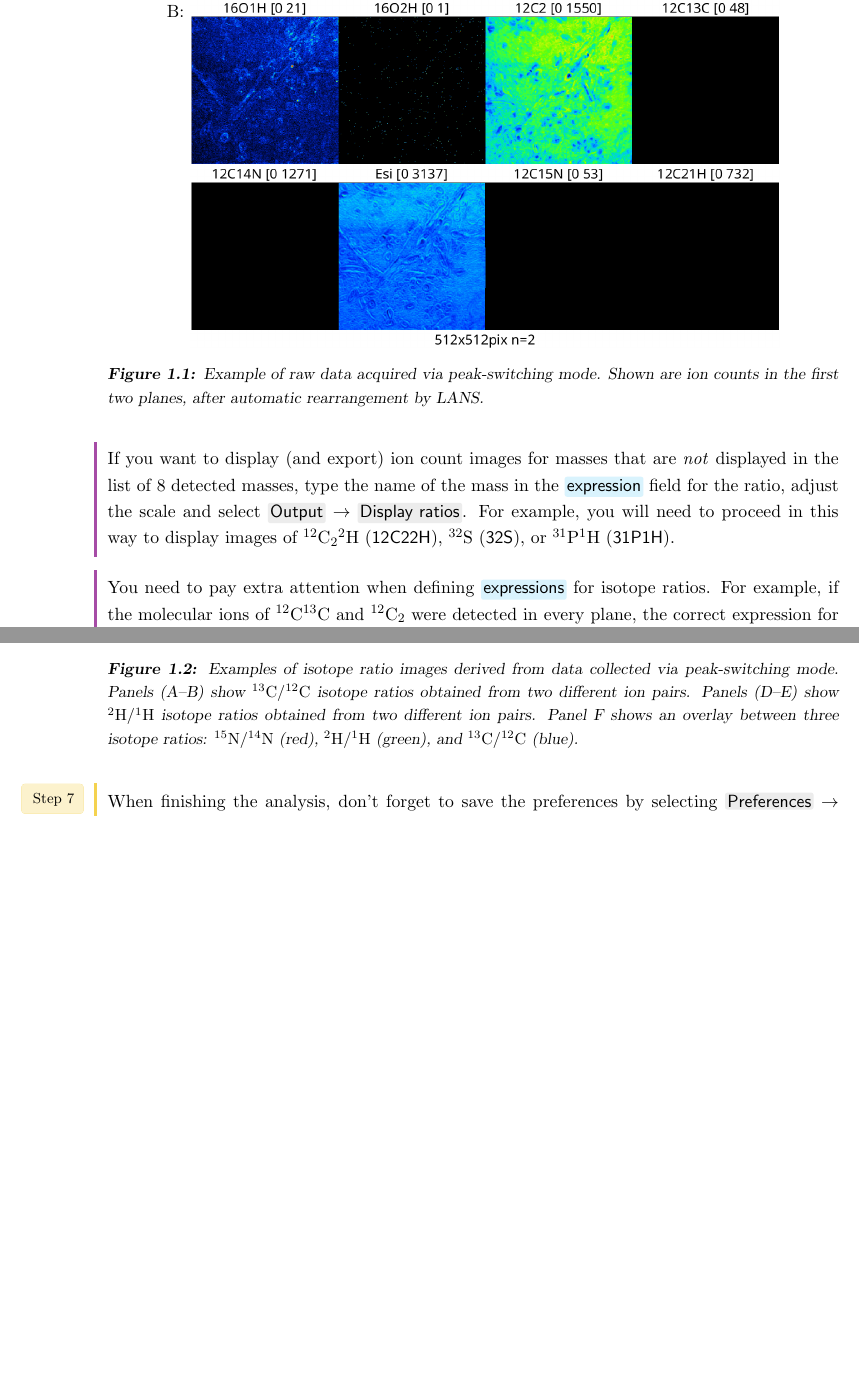
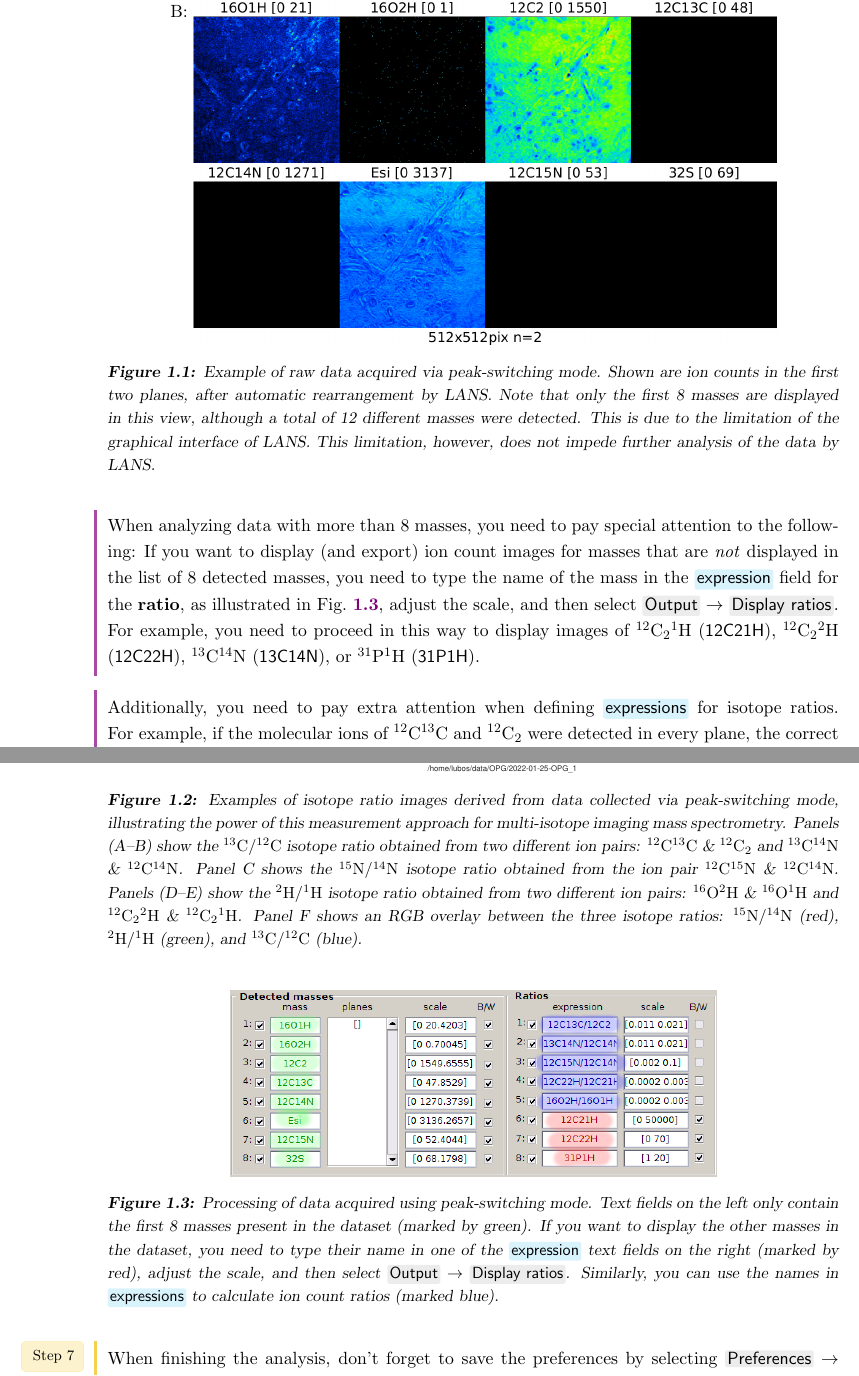
Before and after one commit to lpolerecky/LANS, a LaTeX document (man/tex/LANS_manual.tex, which reads man/tex/LANS_preamble.tex, man/tex/extras/LANS_load8plus.tex): two parts of pages 5 and 6 of 6, joined at a grey line, cut so that both start at the same text, the shorter picture padded with empty space. Compiled offline with pdfLaTeX.

Commit message:
documentation for load8plus finished, including update of figures.

```diff
--- a/man/tex/LANS_preamble.tex
+++ b/man/tex/LANS_preamble.tex
@@ -64,7 +64,7 @@
 
 % step box
 \tcbset{sbox/.style={
-	enhanced,
+	enhanced,breakable,
        fonttitle=\footnotesize,
        colframe=gold!70,
        colbacktitle=gold!20,
@@ -100,7 +100,7 @@
 
 % note box
 \tcbset{nbbox/.style={
-	enhanced,
+	enhanced, breakable,
        fonttitle=\footnotesize,
        colframe=purple!70,
        colbacktitle=purple!20,
--- a/man/tex/extras/LANS_load8plus.tex
+++ b/man/tex/extras/LANS_load8plus.tex
@@ -39,6 +42,6 @@ A: \includegraphics[scale=0.6, valign=t]{figs8/m-001}
 B: \includegraphics[scale=0.6, valign=t]{figs8/m-002}
 \end{tabular}
 \caption{\label{fig:LANS-8plus-frames}%
-Example of raw data acquired via peak-switching mode. Shown are ion counts in the first two planes, after automatic rearrangement by LANS. }
+Example of raw data acquired via peak-switching mode. Shown are ion counts in the first two planes, after automatic rearrangement by LANS. Note that only the first 8~masses are displayed in this view, although a~total of 12~different masses were detected. This is due to the limitation of the  graphical interface of LANS. This limitation, however, does not impede further analysis of the data by LANS.}
 \end{figure}
 
@@ -56,7 +59,8 @@ Example of raw data acquired via peak-switching mode. Shown are ion counts in th
 
-\nnb{If you want to display (and export) ion count images for masses that are \emph{not} displayed in the list of 8~detected masses, type the name of the mass in the \lanstf{expression} field for the ratio, adjust the scale and select \lans{Output} $\ra$ \lans{Display ratios}. For example, you will need to proceed in this way to display images of ${}^{12}\mathrm{C}_2{}^{2}\mathrm{H}$ (\ttt{12C22H}), ${}^{32}\mathrm{S}$ (\ttt{32S}), or ${}^{31}\mathrm{P}{}^{1}\mathrm{H}$ (\ttt{31P1H}).}
+\nnb{When analyzing data with more than 8~masses, you need to pay special attention to the following: If you want to display (and export) ion count images for masses that are \emph{not} displayed in the list of 8~detected masses, you need to type the name of the mass in the \lanstf{expression} field for the \bb{ratio}, as illustrated in Fig.~\ref{fig:LANS-8plus-extra-masses}, adjust the scale, and then select \lans{Output} $\ra$ \lans{Display ratios}. For example, you need to proceed in this way to display images of ${}^{12}\mathrm{C}_2{}^{1}\mathrm{H}$ (\ttt{12C21H}), ${}^{12}\mathrm{C}_2{}^{2}\mathrm{H}$ (\ttt{12C22H}), ${}^{13}\mathrm{C}{}^{14}\mathrm{N}$ (\ttt{13C14N}), or ${}^{31}\mathrm{P}{}^{1}\mathrm{H}$ (\ttt{31P1H}).}
 
-\nnb{You need to pay extra attention when defining \lanstf{expressions} for isotope ratios. For example, if the molecular ions of ${}^{12}\mathrm{C}{}^{13}\mathrm{C}$ and ${}^{12}\mathrm{C}_2$ were detected in every plane, the correct expression for obtaining the atomic ${}^{13}\mathrm{C}/{}^{12}\mathrm{C}$ isotope ratio would be \ttt{0.5*12C13C/12C2}. However, because in this example the molecular ions of ${}^{12}\mathrm{C}{}^{13}\mathrm{C}$ were only detected in every second plane, while the molecular ions of ${}^{12}\mathrm{C}_2$ were detected in every plane, the correct expression is \ttt{12C13C/12C2}.}
+\nnb{Additionally, you need to pay extra attention when defining \lanstf{expressions} for isotope ratios. For example, if the molecular ions of ${}^{12}\mathrm{C}{}^{13}\mathrm{C}$ and ${}^{12}\mathrm{C}_2$ were detected in every plane, the correct expression for obtaining the atomic ${}^{13}\mathrm{C}/{}^{12}\mathrm{C}$ isotope ratio would be \ttt{0.5*12C13C/12C2}. However, because in this example the molecular ions of ${}^{12}\mathrm{C}{}^{13}\mathrm{C}$ were only detected in every second plane, while the molecular ions of ${}^{12}\mathrm{C}_2$ were detected in every plane, the correct expression for the ${}^{13}\mathrm{C}/{}^{12}\mathrm{C}$ isotope ratio is \ttt{12C13C/12C2}.}
+
 
 \def\scf{0.4}
 \begin{figure}[!ht]
@@ -77,7 +81,14 @@ D & E & F\\
 \includegraphics[scale=\scf, valign=t]{figs8/12C15N-12C14N-vs-12C22H-12C21H-vs-12C13C-12C2-rgb}
 \end{tabular}
 \caption{\label{fig:LANS-8plus-ratios}%
-Examples of isotope ratio images derived from data collected via peak-switching mode. Panels (A--B) show ${}^{13}\mathrm{C}/{}^{12}\mathrm{C}$ isotope ratios obtained from two different ion pairs. Panels (D--E) show ${}^{2}\mathrm{H}/{}^{1}\mathrm{H}$ isotope ratios obtained from two different ion pairs. Panel F shows an overlay between three isotope ratios: ${}^{15}\mathrm{N}/{}^{14}\mathrm{N}$ (red), ${}^{2}\mathrm{H}/{}^{1}\mathrm{H}$ (green), and ${}^{13}\mathrm{C}/{}^{12}\mathrm{C}$ (blue).}
+Examples of isotope ratio images derived from data collected via peak-switching mode, illustrating the power of this measurement approach for multi-isotope imaging mass spectrometry. Panels (A--B) show the ${}^{13}\mathrm{C}/{}^{12}\mathrm{C}$ isotope ratio obtained from two different ion pairs: ${}^{12}\mathrm{C}{}^{13}\mathrm{C}$ \&\ ${}^{12}\mathrm{C}_2$ and ${}^{13}\mathrm{C}{}^{14}\mathrm{N}$ \&\ ${}^{12}\mathrm{C}{}^{14}\mathrm{N}$. Panel C shows the ${}^{15}\mathrm{N}/{}^{14}\mathrm{N}$ isotope ratio obtained from the ion pair ${}^{12}\mathrm{C}{}^{15}\mathrm{N}$ \&\ ${}^{12}\mathrm{C}{}^{14}\mathrm{N}$. Panels (D--E) show the ${}^{2}\mathrm{H}/{}^{1}\mathrm{H}$ isotope ratio obtained from two different ion pairs: ${}^{16}\mathrm{O}{}^{2}\mathrm{H}$ \&\ ${}^{16}\mathrm{O}{}^{1}\mathrm{H}$ and ${}^{12}\mathrm{C}_2{}^{2}\mathrm{H}$ \&\ ${}^{12}\mathrm{C}_2{}^{1}\mathrm{H}$. Panel F shows an RGB overlay between the three isotope ratios: ${}^{15}\mathrm{N}/{}^{14}\mathrm{N}$ (red), ${}^{2}\mathrm{H}/{}^{1}\mathrm{H}$ (green), and ${}^{13}\mathrm{C}/{}^{12}\mathrm{C}$ (blue).}
+\end{figure}
+
+\begin{figure}[!ht]
+\centering
+\includegraphics[scale=0.45, valign=t]{figs8/LANS-8plus-masses-ratios}
+\caption{\label{fig:LANS-8plus-extra-masses}%
+Processing of data acquired using peak-switching mode. Text fields on the left only contain the first 8~masses present in the dataset (marked by green). If you want to display the other masses in the dataset, you need to type their name in one of the \lanstf{expression} text fields on the right (marked by red), adjust the scale, and then select \lans{Output} $\ra$ \lans{Display ratios}. Similarly, you can use the names in \lanstf{expressions} to calculate ion count ratios (marked blue).}
 \end{figure}
 
 \s {When finishing the analysis, don't forget to save the preferences by selecting \lans{Preferences} $\ra$ \lans{Store preferences}.}
```
Also changed, not shown: man/tex/LANS_manual.tex (+1 -1 lines), man/tex/figs8/LANS-8plus-masses-ratios.png (added), man/tex/figs8/m-001.png, man/tex/figs8/m-002.png, man/tex/extras/LANS_load8plus.tex (19 more changed lines).
